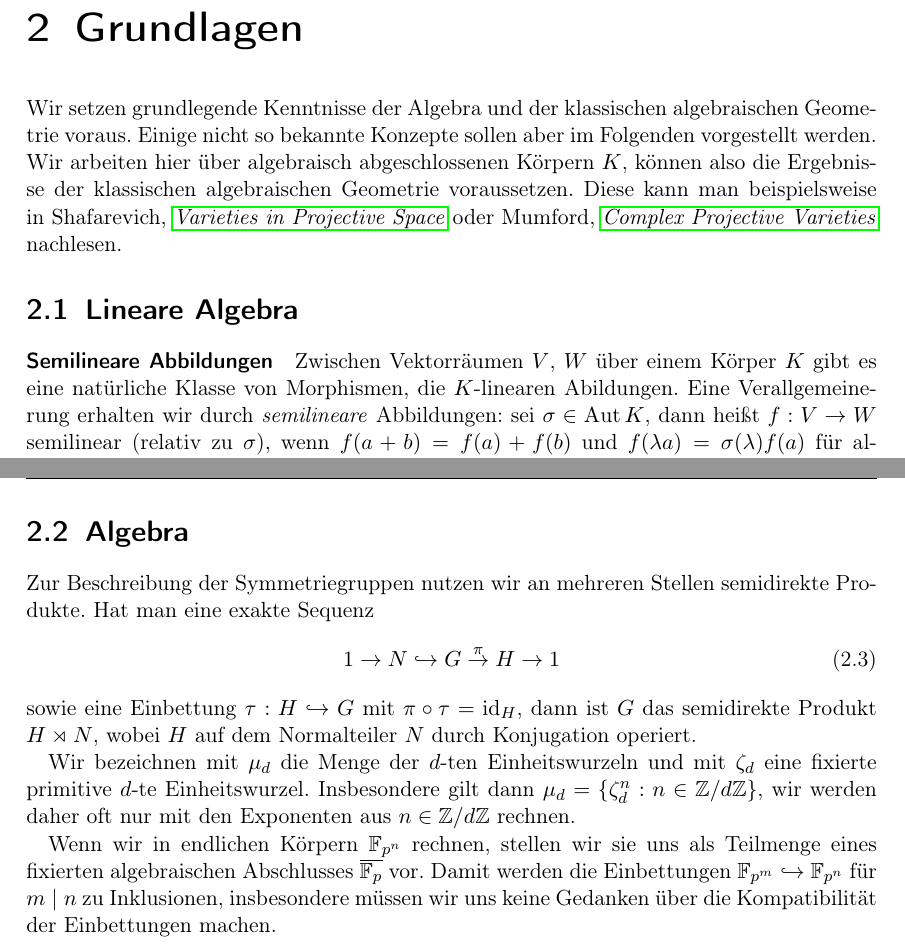
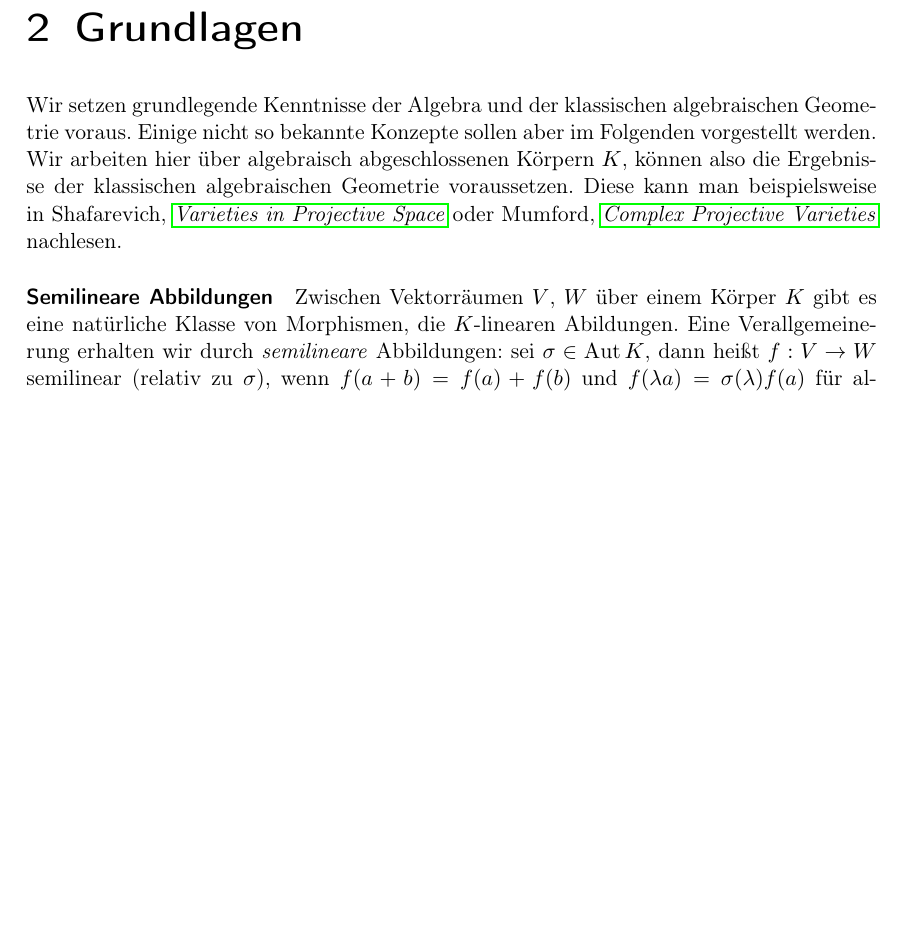
Before and after one commit to aaronpuchert/thesis, a LaTeX thesis (thesis.tex, which reads chap/prelim.tex): two parts of pages 5 and 7 of 36 before the commit and part of page 5 of 35 after it, the two joined at a grey line, cut so that both start at the same text, the shorter picture padded with empty space. Compiled offline with pdfLaTeX.

Commit message:
Removed preliminaries in Algebra
Which weren't that helpful anyway.

```diff
--- a/chap/prelim.tex
+++ b/chap/prelim.tex
@@ -1,7 +1,6 @@
 \chapter{Grundlagen} \label{chap:prelim}
 Wir setzen grundlegende Kenntnisse der Algebra und der klassischen algebraischen Geometrie voraus. Einige nicht so bekannte Konzepte sollen aber im Folgenden vorgestellt werden. Wir arbeiten hier über algebraisch abgeschlossenen Körpern $K$, können also die Ergebnisse der klassischen algebraischen Geometrie voraussetzen. Diese kann man beispielsweise in \cite{Shafarevich} oder \cite{Mumford} nachlesen.
 
-\section{Lineare Algebra}
 \paragraph{Semilineare Abbildungen} Zwischen Vektorräumen $V$, $W$ über einem Körper $K$ gibt es eine natürliche Klasse von Morphismen, die $K$-linearen Abildungen. Eine Verallgemeinerung erhalten wir durch \emph{semilineare} Abbildungen: sei $\sigma \in \Aut K$, dann heißt $f: V \to W$ semilinear (relativ zu $\sigma$), wenn $f(a+b) = f(a) + f(b)$ und $f(\lambda a) = \sigma(\lambda)f(a)$ für alle $\lambda \in K$ und $a, b \in V$ gilt. Es stellt sich heraus, dass sich jede semilineare Abbildung als Komposition der Anwendung eines Körperautomorphismus auf alle Komponenten und einer anschließenden linearen Abbildung schreiben lässt.\footcite[Das folgt leicht aus den Bemerkungen in][S.~2--3]{Dieudonne}
 
 Analog zur Gruppe der invertierbaren Endomorphismen eines $n$-dimensionalen Vektorraums $\GL nK$ kann man die Gruppe der invertierbaren semilinearen Abbildungen $\GaL nK$ definieren. Nach obiger Bemerkung lässt sich diese Gruppe schreiben als
@@ -43,14 +42,3 @@ Sei $R$ (kommutativer) Ring und $V$ Modul über $R$. Das $n$-fache äußere Prod
 Ist $R$ Körper und $V$ endlichdimensional, dann kann man die Dimension des äußeren Produkts direkt angeben: hat $V$ die Basis $(e_i)_{1 \leq i \leq n}$, dann hat $\bigwedge_k V$ die Basis $(e_{i_1} \wedge \dots \wedge e_{i_k})_{1 \leq i_1 \leq \dots \leq i_k \leq n}$. Folglich ist $\dim \bigwedge^k V = \binom nk$, insbesondere gilt $\bigwedge^k V = 0$ für $k > n$.
 
 Die Vereinigung $\bigcup_{n=0}^\infty \bigwedge^n V$ heißt dann äußere Algebra $\bigwedge(V)$, man erhält sie auch als Quotient der Tensoralgebra $T(V) = \bigcup_{n=0}^\infty \bigotimes^n V$ nach dem Ideal erzeugt von allen Elementen der Form $v \otimes v$, $v \in V$. Sie wird gradierte Algebra durch die Operationen $\wedge: \bigwedge_i V \times \bigwedge_j V \to \bigwedge_{i+j} V$, die sich auf die Algebra fortsetzen. Für endlich-dimensionales~$V$ ist sie auch endlich-dimensional, es gilt offenbar $\dim \bigwedge(V) = 2^{\dim V}$.
-
-\section{Algebra}
-Zur Beschreibung der Symmetriegruppen nutzen wir an mehreren Stellen semidirekte Produkte. Hat man eine exakte Sequenz
-\begin{equation}
-1 \to N \into G \overrel\to^\pi H \to 1
-\end{equation}
-sowie eine Einbettung $\tau: H \into G$ mit $\pi \circ \tau = \id_H$, dann ist $G$ das semidirekte Produkt $H \rtimes N$, wobei $H$ auf dem Normalteiler $N$ durch Konjugation operiert.
-
-Wir bezeichnen mit $\mu_d$ die Menge der $d$-ten Einheitswurzeln und mit $\zeta_d$ eine fixierte primitive $d$-te Einheitswurzel. Insbesondere gilt dann $\mu_d = \{ \zeta_d^n : n \in \Zmod dZ \}$, wir werden daher oft nur mit den Exponenten aus $n \in \Zmod dZ$ rechnen.
-
-Wenn wir in endlichen Körpern $\mathbb F_{p^n}$ rechnen, stellen wir sie uns als Teilmenge eines fixierten algebraischen Abschlusses $\overline{\mathbb F_p}$ vor. Damit werden die Einbettungen $\mathbb F_{p^m} \into \mathbb F_{p^n}$ für $m \mid n$ zu Inklusionen, insbesondere müssen wir uns keine Gedanken über die Kompatibilität der Einbettungen machen.
```
